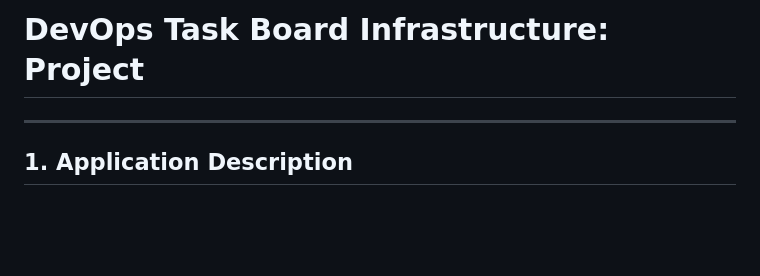
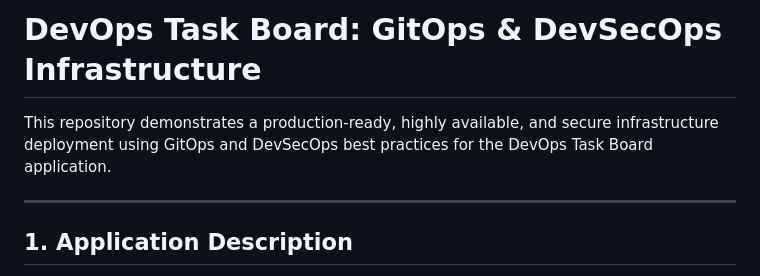
Before and after one commit to maksimsolapai-gif/jenkins-docker-k8s-pipeline, a Markdown page: README.md, the part around the change. Rendered like a GitHub page; blank space fills up the shorter version.

```diff
--- a/README.md
+++ b/README.md
@@ -1,4 +1,7 @@
-# DevOps Task Board Infrastructure: Project
+# DevOps Task Board: GitOps & DevSecOps Infrastructure
+
+This repository demonstrates a production-ready, highly available, and secure infrastructure deployment using GitOps and DevSecOps best practices for the DevOps Task Board application.
+
 ---
 
 ## 1. Application Description
```
